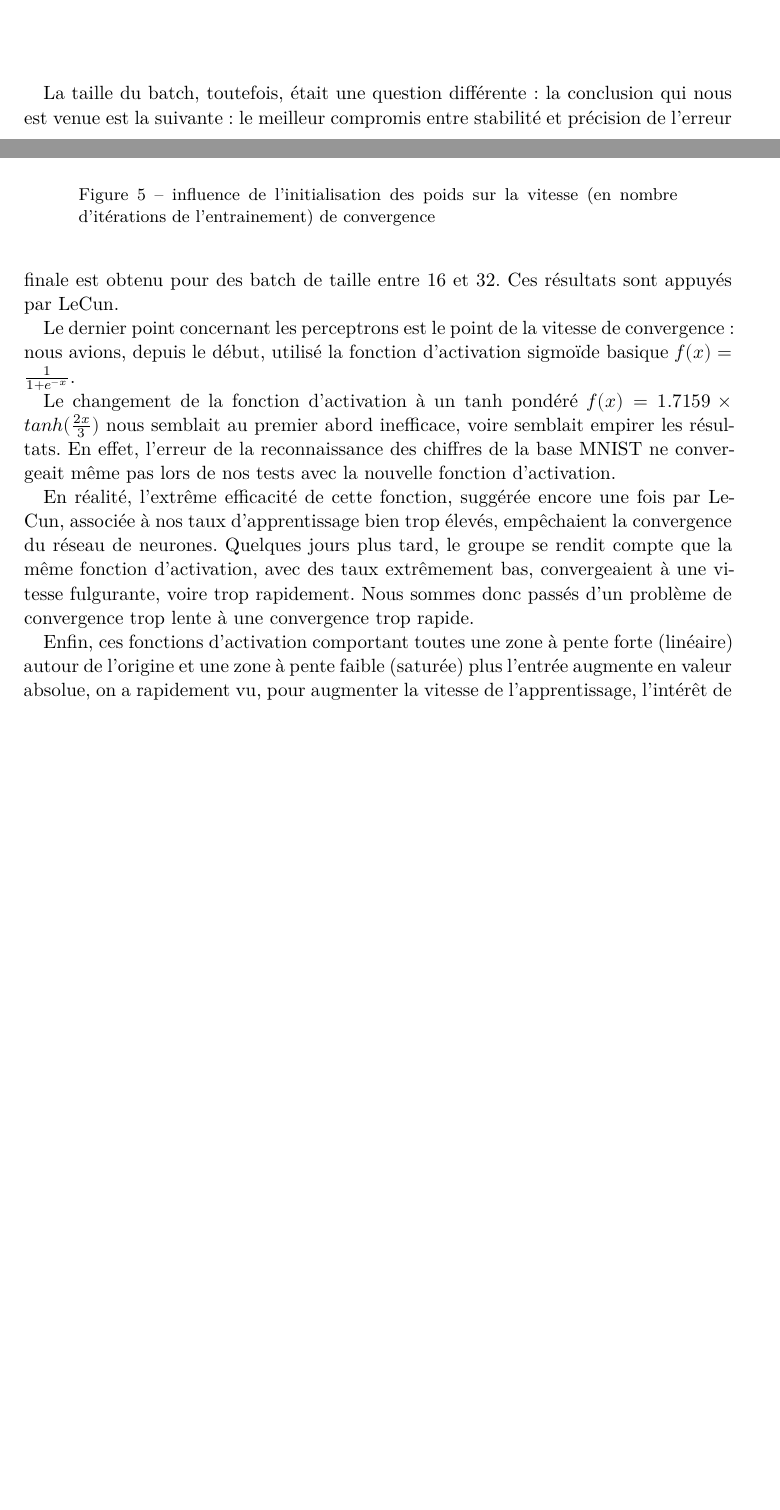
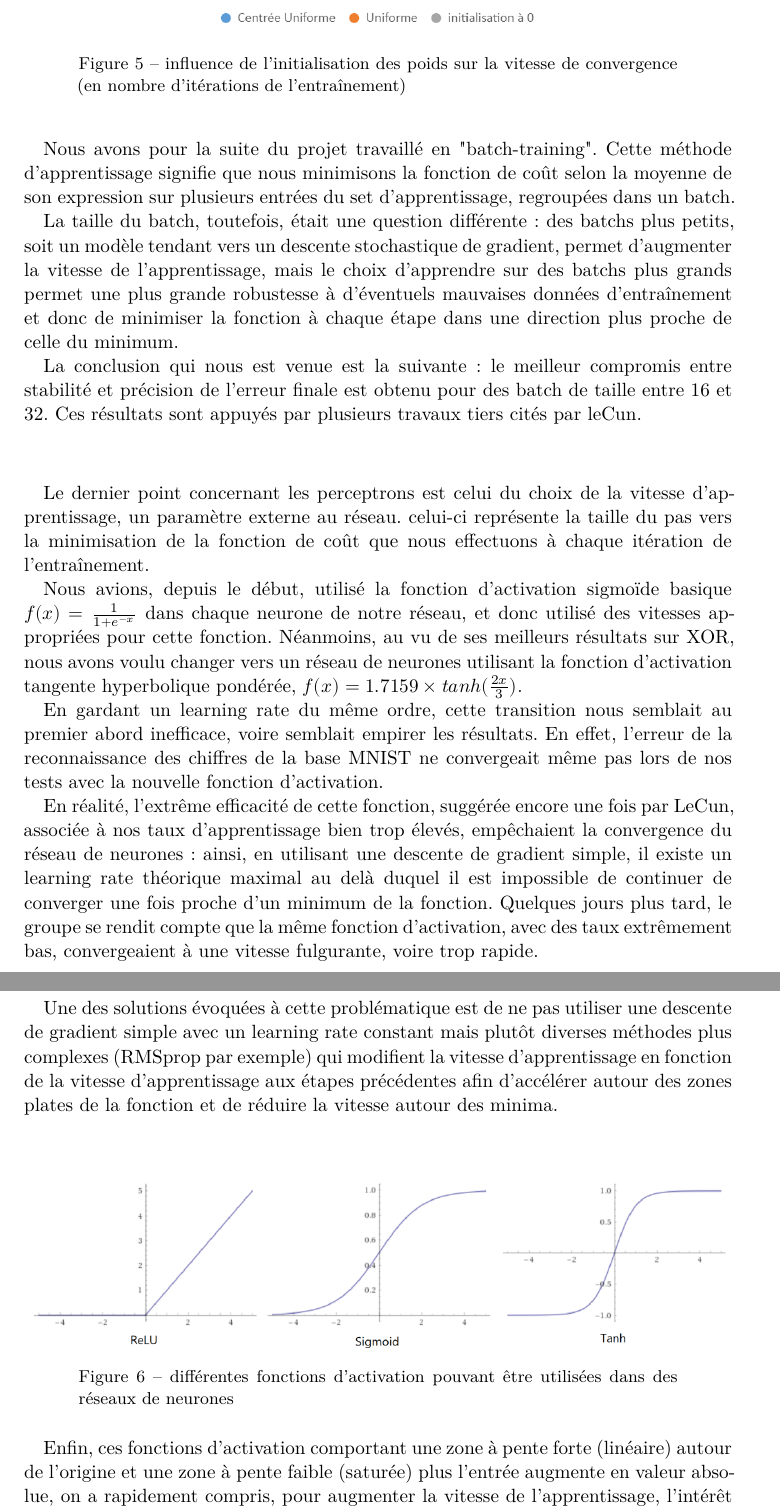
Before and after one commit to ready-player-one-supelec/rapport_projet, a LaTeX document (rapport.tex): two parts of pages 5 and 6 of 10 before the commit and two parts of pages 6 and 7 of 11 after it, joined at a grey line, cut so that both start at the same text, the shorter picture padded with empty space. Compiled offline with XeLaTeX; a missing font is replaced by an installed copy or a similar font.

Commit message:
MNIST et perceptron finis

```diff
--- a/rapport.tex
+++ b/rapport.tex
@@ -143,20 +144,37 @@ Les travaux de LeCun affirmaient que l'initialisation des valeurs des poids et d
 \begin{figure}[h!]
 \includegraphics[width=\linewidth]{initPoids.png}
 \centering
- \caption{influence de l'initialisation des poids sur la vitesse (en nombre d'itérations de l'entrainement) de convergence }
+ \caption{influence de l'initialisation des poids sur la vitesse de convergence (en nombre d'itérations de l'entraînement) }
  \label{fig:initPoids.png}
 \end{figure}
 
+Nous avons pour la suite du projet travaillé en "batch-training". Cette méthode d'apprentissage signifie que nous minimisons la fonction de coût selon la moyenne de son expression sur plusieurs entrées du set d'apprentissage, regroupées dans un batch.
 
-La taille du batch, toutefois, était une question différente : la conclusion qui nous est venue est la suivante : le meilleur compromis entre stabilité et précision de l'erreur finale est obtenu pour des batch de taille entre 16 et 32. Ces résultats sont appuyés par LeCun.
-% TODO: (fr : twitter) ; meubler un peu (compromis = qu'est ce qui donne quoi?)
+La taille du batch, toutefois, était une question différente : des batchs plus petits, soit un modèle tendant vers un descente stochastique de gradient, permet d'augmenter la vitesse de l'apprentissage, mais le choix d'apprendre sur des batchs plus grands permet une plus grande robustesse à d'éventuels mauvaises données d'entraînement et donc de minimiser la fonction à chaque étape dans une direction plus proche de celle du minimum.
 
-Le dernier point concernant les perceptrons est le point de la vitesse de convergence : nous avions, depuis le début, utilisé la fonction d'activation sigmoïde basique $f(x) = \frac{1}{1 + e^{-x}}$.
+La conclusion qui nous est venue est la suivante : le meilleur compromis entre stabilité et précision de l'erreur finale est obtenu pour des batch de taille entre 16 et 32. Ces résultats sont appuyés par plusieurs travaux tiers cités par leCun. % TODO: ref bibliographique
+\vspace{10mm}
 
-Le changement de la fonction d'activation à un tanh pondéré $f(x) = 1.7159 \times tanh(\frac{2x}{3})$
-nous semblait au premier abord inefficace, voire semblait empirer les résultats. En effet, l'erreur de la reconnaissance des chiffres de la base MNIST ne convergeait même pas lors de nos tests avec la nouvelle fonction d'activation.
+Le dernier point concernant les perceptrons est celui du choix de la vitesse d'apprentissage, un paramètre externe au réseau. celui-ci représente la taille du pas vers la minimisation de la fonction de coût que nous effectuons à chaque itération de l'entraînement.
 
-En réalité, l'extrême efficacité de cette fonction, suggérée encore une fois par LeCun, associée à nos taux d'apprentissage bien trop élevés, empêchaient la convergence du réseau de neurones. Quelques jours plus tard, le groupe se rendit compte que la même fonction d'activation, avec des taux extrêmement bas, convergeaient à une vitesse fulgurante, voire trop rapidement. Nous sommes donc passés d'un problème de convergence trop lente à une convergence trop rapide.
+Nous avions, depuis le début, utilisé la fonction d'activation sigmoïde basique $f(x) = \frac{1}{1 + e^{-x}}$ dans chaque neurone de notre réseau, et donc utilisé des vitesses appropriées pour cette fonction.
+Néanmoins, au vu de ses meilleurs résultats sur XOR, nous avons voulu changer vers un réseau de neurones utilisant  la fonction d'activation tangente hyperbolique pondérée, $f(x) = 1.7159 \times tanh(\frac{2x}{3})$.
+
+En gardant un learning rate du même ordre, cette transition nous semblait au premier abord inefficace, voire semblait empirer les résultats. En effet, l'erreur de la reconnaissance des chiffres de la base MNIST ne convergeait même pas lors de nos tests avec la nouvelle fonction d'activation.
+
+En réalité, l'extrême efficacité de cette fonction, suggérée encore une fois par LeCun, associée à nos taux d'apprentissage bien trop élevés, empêchaient la convergence du réseau de neurones: ainsi, en utilisant une descente de gradient simple, il existe un learning rate théorique maximal au delà duquel il est impossible de continuer de converger une fois proche d'un minimum de la fonction.
+ Quelques jours plus tard, le groupe se rendit compte que la même fonction d'activation, avec des taux extrêmement bas, convergeaient à une vitesse fulgurante, voire trop rapide. %en quoi c'est un problème????
+\vspace{5mm}
+
+Une des solutions évoquées à cette problématique est de ne pas utiliser une descente de gradient simple avec un learning rate constant mais plutôt diverses méthodes plus complexes (RMSprop par exemple) qui modifient la vitesse d'apprentissage en fonction de la vitesse d'apprentissage aux étapes précédentes afin d'accélérer autour des zones plates de la fonction et de réduire la vitesse autour des minima.
 % TODO: (voir figure)
+\vspace{5mm}
 
-Enfin, ces fonctions d'activation comportant toutes une zone à pente forte (linéaire) autour de l'origine et une zone à pente faible (saturée) plus l'entrée augmente en valeur absolue, on a rapidement vu, pour augmenter la vitesse de l'apprentissage, l'intérêt de faire en sorte que l'entrée des neurones soit proche de $0$. Pour cela, nous avons associé à des poids initiallements centrés et faibles des entrées globales centrées et réduites entre $-1$ et $1$, ce qui a ouvert la voie à la posibilité de réaliser un prétraitement sur les entrées du réseau de neurones plus tard. un prétraitement plus complexe sera utilisé dans la suite.
+\begin{figure}[h!]
+\includegraphics[width=\linewidth]{activations.PNG}
+\centering
+ \caption{différentes fonctions d'activation pouvant être utilisées dans des réseaux de neurones }
+ \label{fig:activations.PNG}
+\end{figure}
+
+Enfin, ces fonctions d'activation comportant une zone à pente forte (linéaire) autour de l'origine et une zone à pente faible (saturée) plus l'entrée augmente en valeur absolue, on a rapidement compris, pour augmenter la vitesse de l'apprentissage, l'intérêt de faire en sorte que l'entrée des neurones soit proche de $0$.
```
Also changed, not shown: activations.PNG (added), rapport.pdf, rapport.tex (28 more changed lines).
